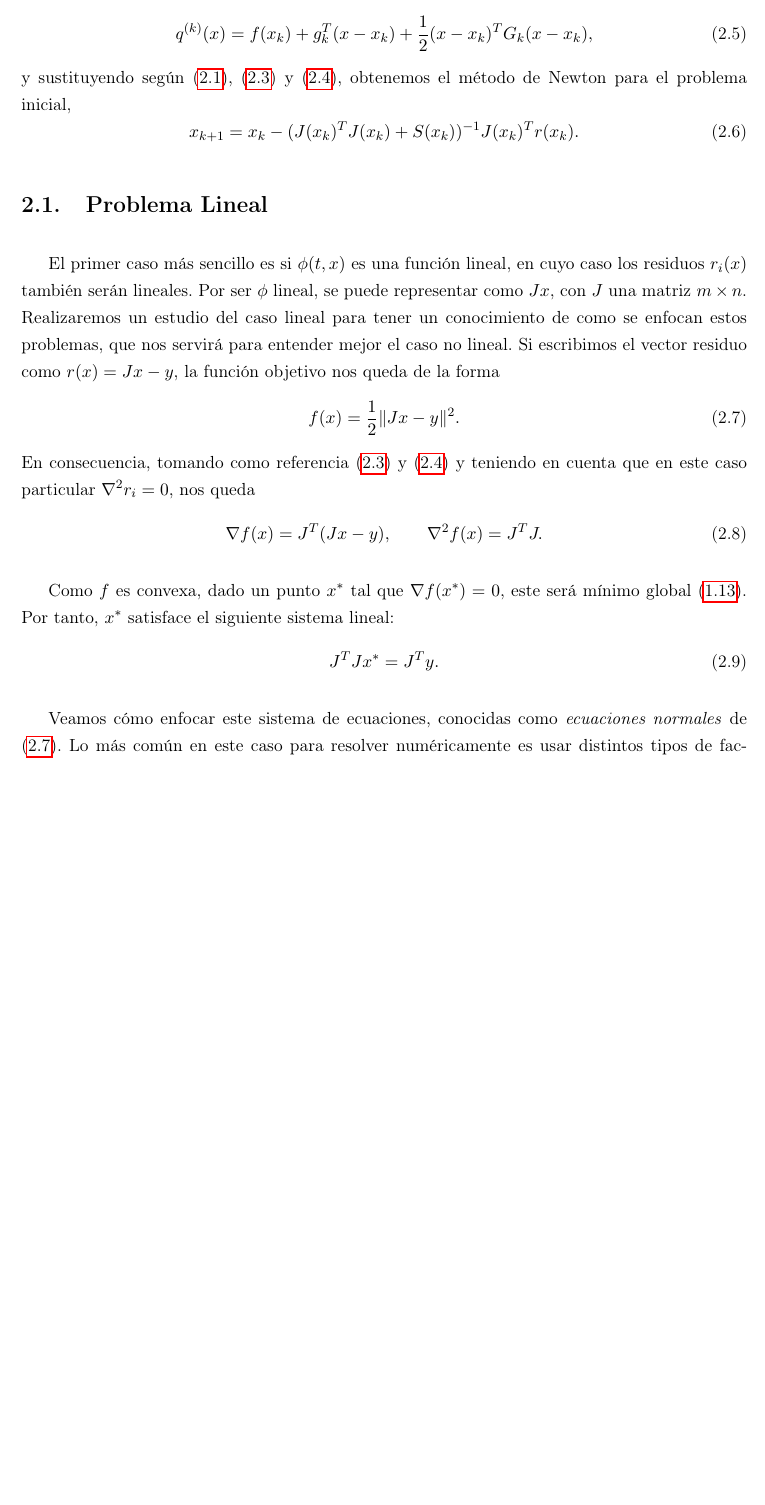
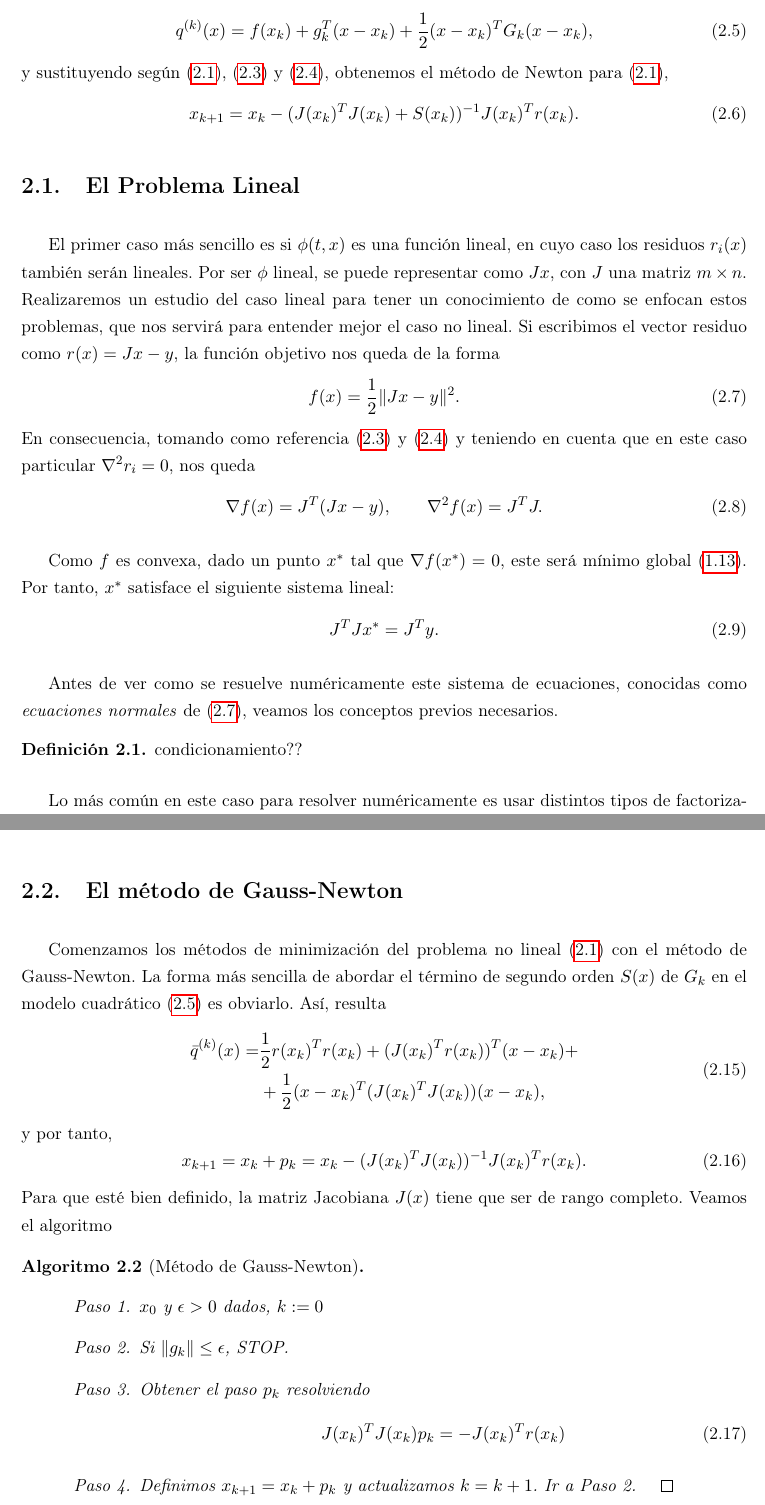
Before and after one commit to didacwhite/tfg, a LaTeX book (latex/TFG_esp_v3.tex): part of page 20 of 27 before the commit and two parts of pages 20 and 22 of 27 after it, the two joined at a grey line, cut so that both start at the same text, the shorter picture padded with empty space. Compiled offline with pdfLaTeX.

Commit message:
Principio de método de G-N. Se han incorporado comandos como el de \norm o \begin{steps}

```diff
--- a/latex/TFG_esp_v3.tex
+++ b/latex/TFG_esp_v3.tex
@@ -24,8 +24,9 @@
 
 
 
-
-
+\usepackage{enumitem}
+\newlist{steps}{enumerate}{1}
+\setlist[steps, 1]{label = Paso \arabic*., leftmargin=2.6cm, topsep=0pt}
 
 
 
@@ -562,13 +565,15 @@ Teniendo en cuenta el siguiente modelo cuadrático
 %Veamos la expresión del modelo cuadrático de $f(x)$ utilizando (\ref{eq:lsp}), (\ref{eq:grad}) y (\ref{eq:hess}):
 \begin{equation}
 	q^{(k)}(x) = f(x_k) + g^T_k(x-x_k) + \frac{1}{2}(x-x_k)^TG_k(x-x_k),
+	\label{eq:q}
 \end{equation}
-y sustituyendo según (\ref{eq:lsp}), (\ref{eq:grad}) y (\ref{eq:hess}), obtenemos el método de Newton para el problema inicial,
+y sustituyendo según (\ref{eq:lsp}), (\ref{eq:grad}) y (\ref{eq:hess}), obtenemos el método de Newton para (\ref{eq:lsp}),
 \begin{equation}
 	x_{k+1} = x_k-(J(x_k)^TJ(x_k)+S(x_k))^{-1}J(x_k)^Tr(x_k).
+	\label{eq:newtoniter}
 \end{equation}
 
-\section{Problema Lineal}
+\section{El Problema Lineal}
 
 El primer caso más sencillo es si $\phi (t, x)$ es una función lineal, en cuyo caso los residuos
 $r_i(x)$ también serán lineales.
@@ -590,7 +595,12 @@ Como $f$ es convexa, dado un punto $x^*$ tal que $\nabla f(x^*) = 0$, este será
 	J^TJx^* = J^Ty.
 \end{equation}
 
-Veamos cómo enfocar este sistema de ecuaciones, conocidas como \textit{ecuaciones normales} de (\ref{eq:flin}).
+Antes de ver como se resuelve numéricamente este sistema de ecuaciones, conocidas como \textit{ecuaciones normales} de (\ref{eq:flin}), veamos los conceptos previos necesarios.
+
+\begin{definition}
+	condicionamiento??
+\end{definition}
+
 Lo más común en este caso para resolver numéricamente es usar distintos tipos de factorización sobre la matriz $J^TJ$ o sobre $J$, para luego resolver con sustituciones triangulares.
 El primer algoritmo que se plantea es a partir de la \textbf{factorización de Cholesky}, comenzando por computar la matriz de coeficientes $J^TJ$ y el lado derecho $J^Ty$. Después se computa la factorización de Cholesky
 \begin{equation}
@@ -627,6 +637,34 @@ Fórmula de donde obtenemos información útil como la sensibilidad al aproximar
 Las 3 opciones son buenas según las condiciones en las que nos encontremos. La resolución basada en Cholesky es útil cuando $m\gg n$ y es práctico trabajar almacenando $J^TJ$ en lugar de $J$, siempre y cuando $J$ sea de rango completo y bien condicionada. Si esto último no se cumple, la factorización QR es un enfoque más equilibrado, mientras que DVS es el más costoso a cambio de ser el más fiable.
 
 Por último, mencionar que existen métodos para problemas muy grandes, en los que se usan técnicas iterativas como el método de gradientes conjugados para resolver el sistema.
+
+\section{El método de Gauss-Newton}
+
+Comenzamos los métodos de minimización del problema no lineal (\ref{eq:lsp}) con el método de Gauss-Newton. La forma más sencilla de abordar el término de segundo orden $S(x)$ de $G_k$ en el modelo cuadrático (\ref{eq:q}) es obviarlo. Así, resulta
+\begin{equation}
+\begin{split}
+\bar q^{(k)}(x) =& \frac{1}{2}r(x_k)^Tr(x_k)+(J(x_k)^Tr(x_k))^T(x-x_k)+ \\
+	& +\frac{1}{2}(x-x_k)^T(J(x_k)^TJ(x_k))(x-x_k),
+\end{split}
+\end{equation}
+y por tanto,
+\begin{equation}
+	x_{k+1} = x_k + p_k = x_k -(J(x_k)^TJ(x_k))^{-1}J(x_k)^Tr(x_k).
+\end{equation}
+Para que esté bien definido, la matriz Jacobiana $J(x)$ tiene que ser de rango completo. Veamos el algoritmo
+
+\begin{algorithm}[Método de Gauss-Newton] \leavevmode
+\begin{steps}
+	\item $x_0$ y $\epsilon > 0$ dados, $k:=0$
+	\item Si $\norm{g_k} \leq \epsilon$, STOP.
+	\item Obtener el paso $p_k$ resolviendo
+		\begin{equation}
+			J(x_k)^TJ(x_k)p_k = -J(x_k)^Tr(x_k)
+		\end{equation}
+	\item Definimos $x_{k+1} = x_k + p_k$ y actualizamos $k=k+1$. Ir a Paso 2. \quad \qedsymbol
+\end{steps}
+\end{algorithm}
+
 
 %%%%%%%%     Póñense a bibliografía, Apéndices e o índice alfabético     %%%%%%%%
 \appendix
```
Also changed, not shown: latex/TFG_esp_v3.pdf, latex/TFG_esp_v3.tex (10 more changed lines), 6 other files.
